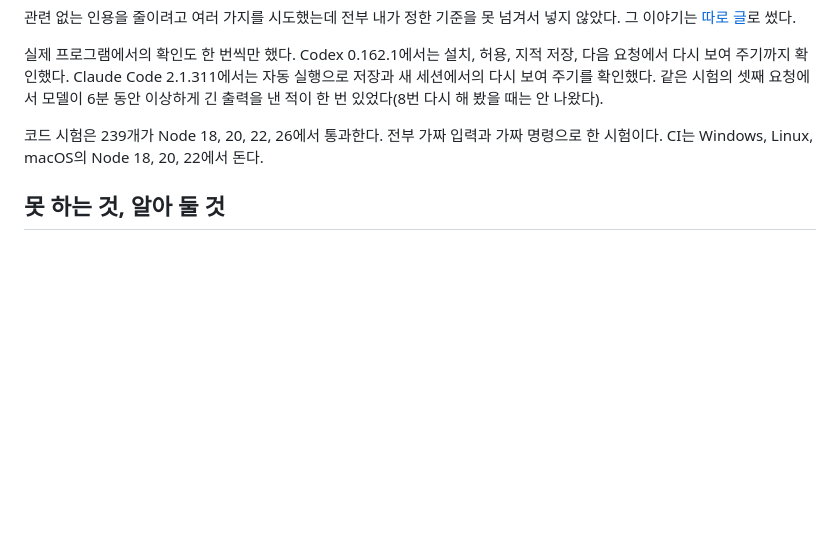
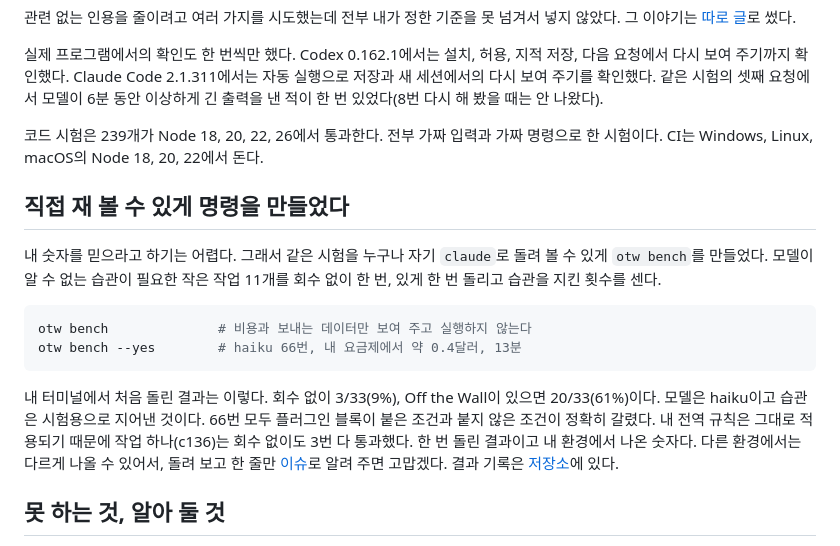
Before and after one commit to toranalytics/toranalytics.github.io, a Markdown page: content/otw-what-it-does/index.md, the part around the change. Drawn GitHub-style; blank space fills up the shorter version.

Commit message:
OTW overview (ko/en/zh): add otw bench section with the first real run (3/33 off, 20/33 on, haiku)

````diff
--- a/content/otw-what-it-does/index.md
+++ b/content/otw-what-it-does/index.md
@@ -119,6 +119,17 @@ node bin/otw.mjs report --host claude --claude-dir examples/claude-history --day
 
 코드 시험은 239개가 Node 18, 20, 22, 26에서 통과한다. 전부 가짜 입력과 가짜 명령으로 한 시험이다. CI는 Windows, Linux, macOS의 Node 18, 20, 22에서 돈다.
 
+## 직접 재 볼 수 있게 명령을 만들었다
+
+내 숫자를 믿으라고 하기는 어렵다. 그래서 같은 시험을 누구나 자기 `claude`로 돌려 볼 수 있게 `otw bench`를 만들었다. 모델이 알 수 없는 습관이 필요한 작은 작업 11개를 회수 없이 한 번, 있게 한 번 돌리고 습관을 지킨 횟수를 센다.
+
+```bash
+otw bench              # 비용과 보내는 데이터만 보여 주고 실행하지 않는다
+otw bench --yes        # haiku 66번, 내 요금제에서 약 0.4달러, 13분
+```
+
+내 터미널에서 처음 돌린 결과는 이렇다. 회수 없이 3/33(9%), Off the Wall이 있으면 20/33(61%)이다. 모델은 haiku이고 습관은 시험용으로 지어낸 것이다. 66번 모두 플러그인 블록이 붙은 조건과 붙지 않은 조건이 정확히 갈렸다. 내 전역 규칙은 그대로 적용되기 때문에 작업 하나(c136)는 회수 없이도 3번 다 통과했다. 한 번 돌린 결과이고 내 환경에서 나온 숫자다. 다른 환경에서는 다르게 나올 수 있어서, 돌려 보고 한 줄만 [이슈](https://github.com/toranalytics/off-the-wall/issues)로 알려 주면 고맙겠다. 결과 기록은 [저장소](https://github.com/toranalytics/off-the-wall/blob/main/docs/data/bench-first-run/result.md)에 있다.
+
 ## 못 하는 것, 알아 둘 것
 
 - 실수가 줄어든다고 보장하지 못한다. 시험용으로 만든 습관에서는 효과를 봤지만 실제 사용 기록에서는 재 보지 못했다.
````
Also changed, not shown: 2 other files.
